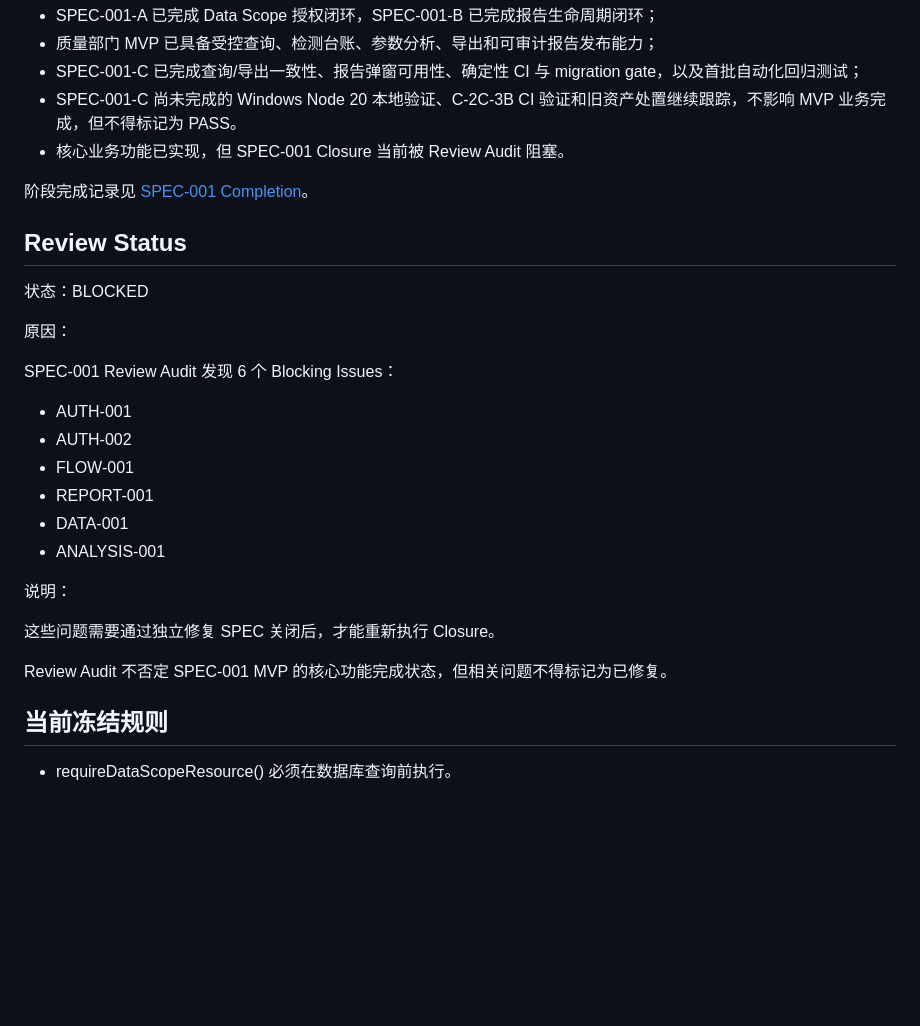
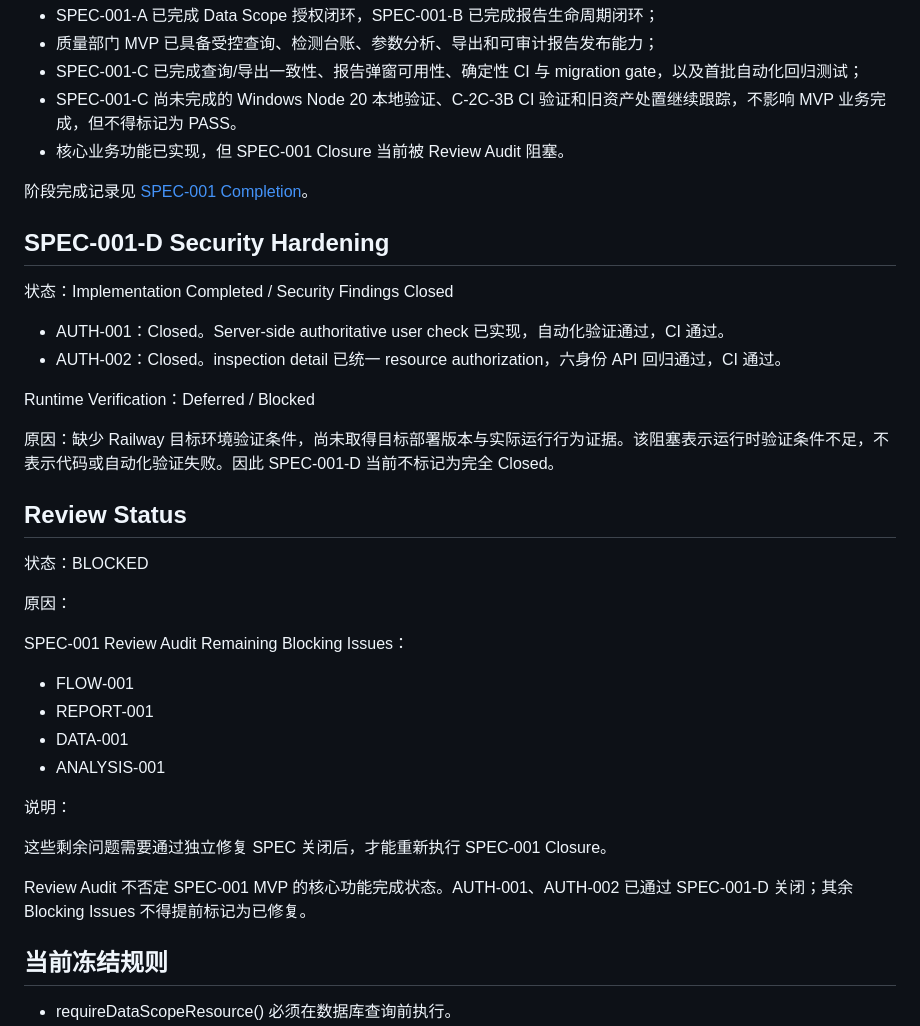
Before and after one commit to XiaoCaicccc/rock-drill-data-platform, a Markdown page: docs/CURRENT_STATE.md, the part around one of its changes. Drawn GitHub-style; blank space fills up the shorter version.

Commit message:
docs: sync current state after SPEC-001-D security review

```diff
--- a/docs/CURRENT_STATE.md
+++ b/docs/CURRENT_STATE.md
@@ -49,16 +49,25 @@ Achievement：
 
 阶段完成记录见 [SPEC-001 Completion](./SPEC-001-COMPLETION.md)。
 
+## SPEC-001-D Security Hardening
+
+状态：Implementation Completed / Security Findings Closed
+
+- AUTH-001：Closed。Server-side authoritative user check 已实现，自动化验证通过，CI 通过。
+- AUTH-002：Closed。inspection detail 已统一 resource authorization，六身份 API 回归通过，CI 通过。
+
+Runtime Verification：Deferred / Blocked
+
+原因：缺少 Railway 目标环境验证条件，尚未取得目标部署版本与实际运行行为证据。该阻塞表示运行时验证条件不足，不表示代码或自动化验证失败。因此 SPEC-001-D 当前不标记为完全 Closed。
+
 ## Review Status
 
 状态：BLOCKED
 
 原因：
 
-SPEC-001 Review Audit 发现 6 个 Blocking Issues：
+SPEC-001 Review Audit Remaining Blocking Issues：
 
-- AUTH-001
-- AUTH-002
 - FLOW-001
 - REPORT-001
 - DATA-001
@@ -66,9 +75,9 @@ SPEC-001 Review Audit 发现 6 个 Blocking Issues：
 
 说明：
 
-这些问题需要通过独立修复 SPEC 关闭后，才能重新执行 Closure。
+这些剩余问题需要通过独立修复 SPEC 关闭后，才能重新执行 SPEC-001 Closure。
 
-Review Audit 不否定 SPEC-001 MVP 的核心功能完成状态，但相关问题不得标记为已修复。
+Review Audit 不否定 SPEC-001 MVP 的核心功能完成状态。AUTH-001、AUTH-002 已通过 SPEC-001-D 关闭；其余 Blocking Issues 不得提前标记为已修复。
 
 ## 当前冻结规则
 
```
Also changed, not shown: other parts of docs/CURRENT_STATE.md (+1 -1 lines).
